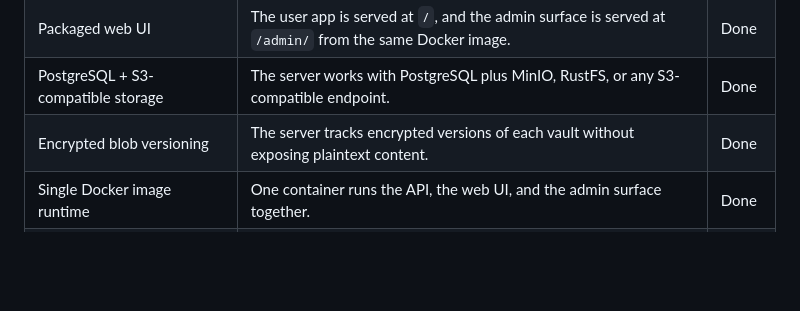
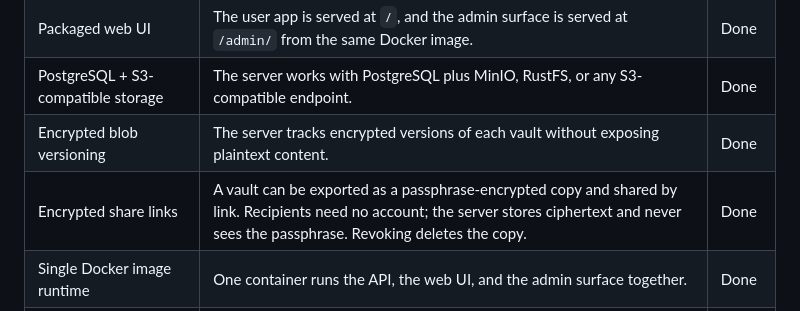
Before and after one commit to mindmapvault/mindmapvault-server, a Markdown page: docs/OSS_FEATURES.md, the part around the change. Rendered like a GitHub page; blank space fills up the shorter version.

```diff
--- a/docs/OSS_FEATURES.md
+++ b/docs/OSS_FEATURES.md
@@ -18,6 +18,7 @@ Public sync/offline client features, public collaboration APIs, and Swagger-styl
 | Packaged web UI | The user app is served at `/`, and the admin surface is served at `/admin/` from the same Docker image. | Done |
 | PostgreSQL + S3-compatible storage | The server works with PostgreSQL plus MinIO, RustFS, or any S3-compatible endpoint. | Done |
 | Encrypted blob versioning | The server tracks encrypted versions of each vault without exposing plaintext content. | Done |
+| Encrypted share links | A vault can be exported as a passphrase-encrypted copy and shared by link. Recipients need no account; the server stores ciphertext and never sees the passphrase. Revoking deletes the copy. | Done |
 | Single Docker image runtime | One container runs the API, the web UI, and the admin surface together. | Done |
 | Public deployment tooling | Docker Hub publishing, guided install scripts, and deployment docs are available for self-hosters. | Done |
 | Public release documentation | Release notes, deployment guidance, and validation notes are published with the repository. | Done |
```
Also changed, not shown: README.md (+1 -0 lines).
